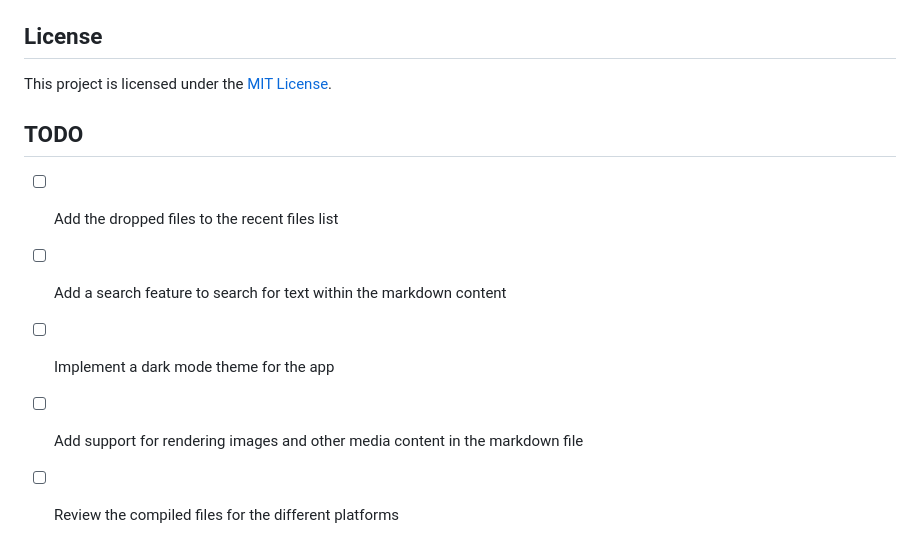
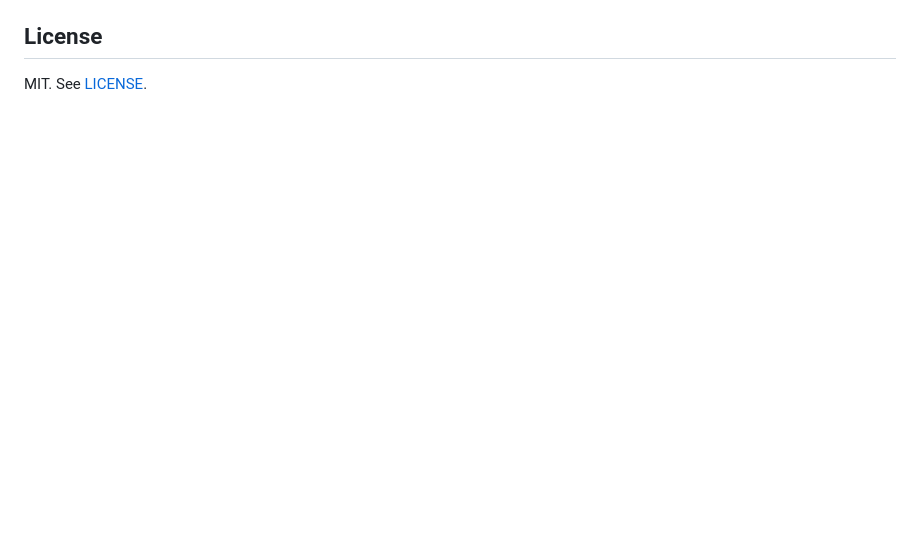
Before and after one commit to abelrgr/markdown-reader, a Markdown page: README.md, the part around one of its changes. Rendered like a GitHub page; blank space fills up the shorter version.

```diff
--- a/README.md
+++ b/README.md
@@ -36,12 +43,4 @@ Contributions are welcome! If you have any suggestions or improvements, please s
 
 ## License
 
-This project is licensed under the [MIT License](LICENSE).
-
-## TODO
-
-- [ ] Add the dropped files to the recent files list
-- [ ] Add a search feature to search for text within the markdown content
-- [ ] Implement a dark mode theme for the app
-- [ ] Add support for rendering images and other media content in the markdown file
-- [ ] Review the compiled files for the different platforms
+MIT. See [LICENSE](LICENSE).
```
Also changed, not shown: other parts of README.md (+28 -21 lines), docs/QA-CHECKLIST.md (added, +42 -0 lines), readme_assets/markdown-reader.png (added), 1 other file.
